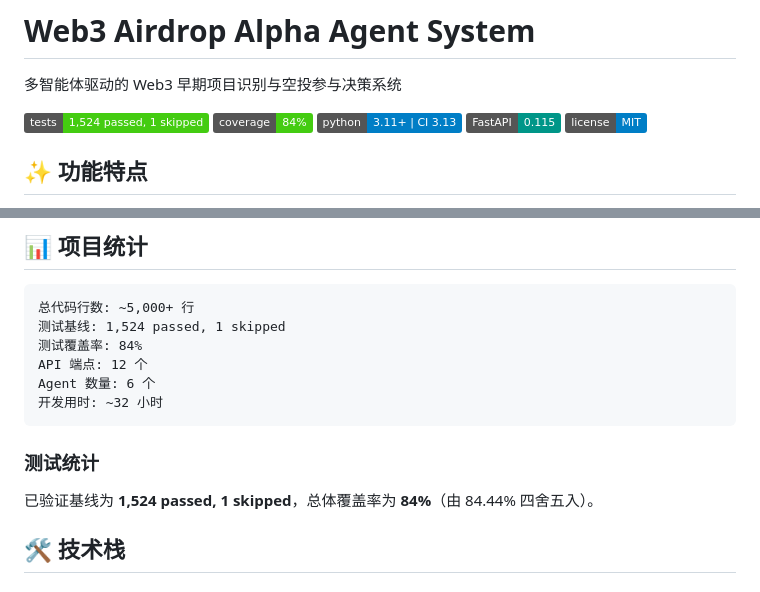
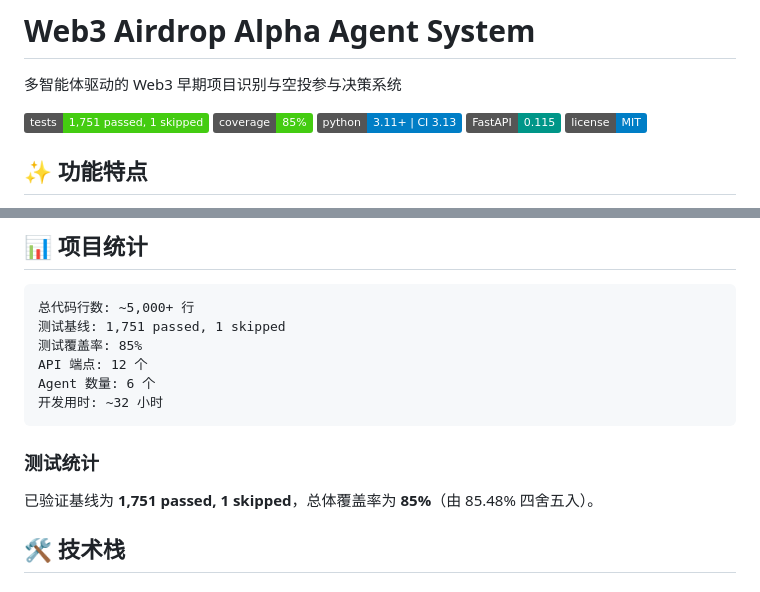
Before and after one commit to monkeydjl/web3-airdrop-alpha-agent, a Markdown page: README.md, 2 parts joined by grey strips. Drawn GitHub-style; badges without logos.

Commit message:
docs: close opportunity calibration plan

````diff
--- a/README.md
+++ b/README.md
@@ -2,8 +2,8 @@
 
 多智能体驱动的 Web3 早期项目识别与空投参与决策系统
 
-[![Tests](https://img.shields.io/badge/tests-1%2C524%20passed%2C%201%20skipped-brightgreen)](backend/tests/)
-[![Coverage](https://img.shields.io/badge/coverage-84%25-brightgreen)](backend/tests/)
+[![Tests](https://img.shields.io/badge/tests-1%2C751%20passed%2C%201%20skipped-brightgreen)](backend/tests/)
+[![Coverage](https://img.shields.io/badge/coverage-85%25-brightgreen)](backend/tests/)
 [![Python](https://img.shields.io/badge/python-3.11%2B%20%7C%20CI%203.13-blue)](https://www.python.org/)
 [![FastAPI](https://img.shields.io/badge/FastAPI-0.115-009688)](https://fastapi.tiangolo.com/)
 [![License](https://img.shields.io/badge/license-MIT-blue)](LICENSE)
@@ -213,8 +213,8 @@ Opportunity 旁路模型使用 `opportunity-v2.0` 和配置档案 `low-cost-cura
 
 ```
 总代码行数: ~5,000+ 行
-测试基线: 1,524 passed, 1 skipped
-测试覆盖率: 84%
+测试基线: 1,751 passed, 1 skipped
+测试覆盖率: 85%
 API 端点: 12 个
 Agent 数量: 6 个
 开发用时: ~32 小时
@@ -222,7 +222,7 @@ Agent 数量: 6 个
 
 ### 测试统计
 
-已验证基线为 **1,524 passed, 1 skipped**，总体覆盖率为 **84%**（由 84.44% 四舍五入）。
+已验证基线为 **1,751 passed, 1 skipped**，总体覆盖率为 **85%**（由 85.48% 四舍五入）。
 
 ## 🛠️ 技术栈
 
````
Also changed, not shown: docs/IMPLEMENTATION_STATUS.md (+1 -1 lines), 1 other file.
